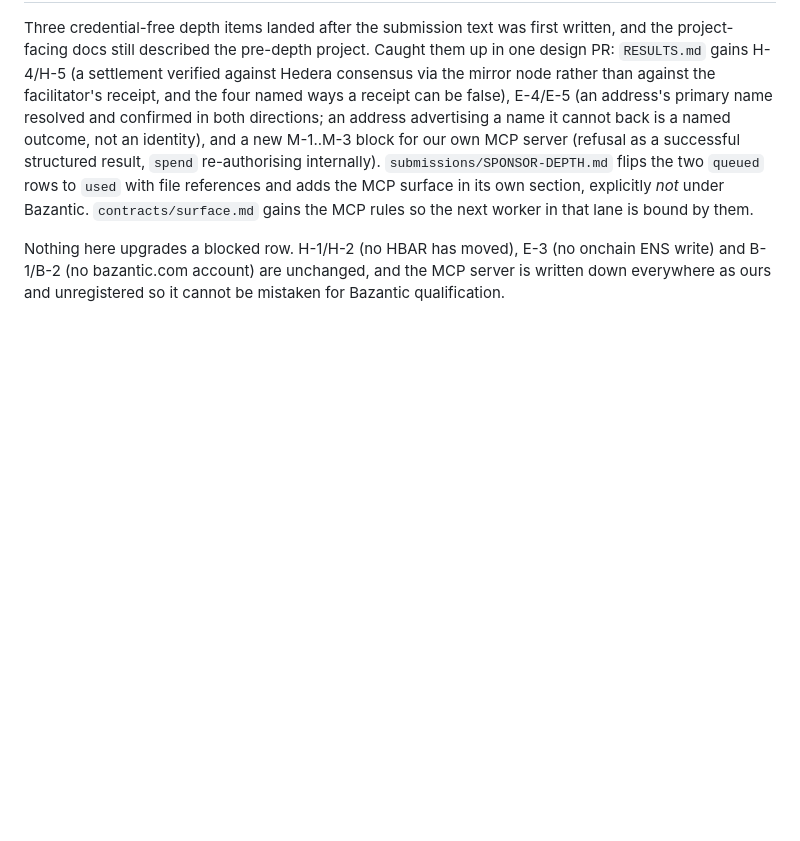
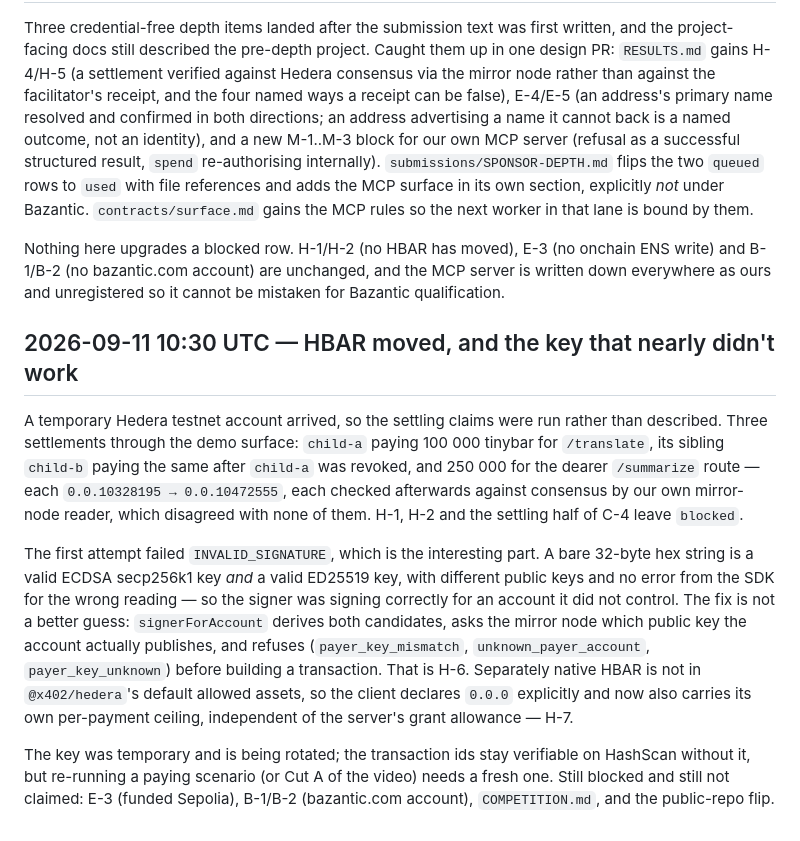
Before and after one commit to Mulaydm10/ehl-switzerland-hackathon, a Markdown page: worklog.md, the part around the change. Rendered like a GitHub page; blank space fills up the shorter version.

Commit message:
design: log the settlement, and the ECDSA/ED25519 reading that nearly ate it
Co-Authored-By: Devin AI <158243242+devin-ai-integration[bot]@users.noreply.github.com>

```diff
--- a/worklog.md
+++ b/worklog.md
@@ -63,3 +63,27 @@ references and adds the MCP surface in its own section, explicitly *not* under B
 Nothing here upgrades a blocked row. H-1/H-2 (no HBAR has moved), E-3 (no onchain ENS write) and
 B-1/B-2 (no bazantic.com account) are unchanged, and the MCP server is written down everywhere as
 ours and unregistered so it cannot be mistaken for Bazantic qualification.
+
+## 2026-09-11 10:30 UTC — HBAR moved, and the key that nearly didn't work
+
+A temporary Hedera testnet account arrived, so the settling claims were run rather than described.
+Three settlements through the demo surface: `child-a` paying 100 000 tinybar for `/translate`, its
+sibling `child-b` paying the same after `child-a` was revoked, and 250 000 for the dearer
+`/summarize` route — each `0.0.10328195 → 0.0.10472555`, each checked afterwards against consensus
+by our own mirror-node reader, which disagreed with none of them. H-1, H-2 and the settling half of
+C-4 leave `blocked`.
+
+The first attempt failed `INVALID_SIGNATURE`, which is the interesting part. A bare 32-byte hex
+string is a valid ECDSA secp256k1 key *and* a valid ED25519 key, with different public keys and no
+error from the SDK for the wrong reading — so the signer was signing correctly for an account it did
+not control. The fix is not a better guess: `signerForAccount` derives both candidates, asks the
+mirror node which public key the account actually publishes, and refuses (`payer_key_mismatch`,
+`unknown_payer_account`, `payer_key_unknown`) before building a transaction. That is H-6. Separately
+native HBAR is not in `@x402/hedera`'s default allowed assets, so the client declares `0.0.0`
+explicitly and now also carries its own per-payment ceiling, independent of the server's grant
+allowance — H-7.
+
+The key was temporary and is being rotated; the transaction ids stay verifiable on HashScan without
+it, but re-running a paying scenario (or Cut A of the video) needs a fresh one. Still blocked and
+still not claimed: E-3 (funded Sepolia), B-1/B-2 (bazantic.com account), `COMPETITION.md`, and the
+public-repo flip.
```
Also changed, not shown: docs/STATE.md (+11 -0 lines).
